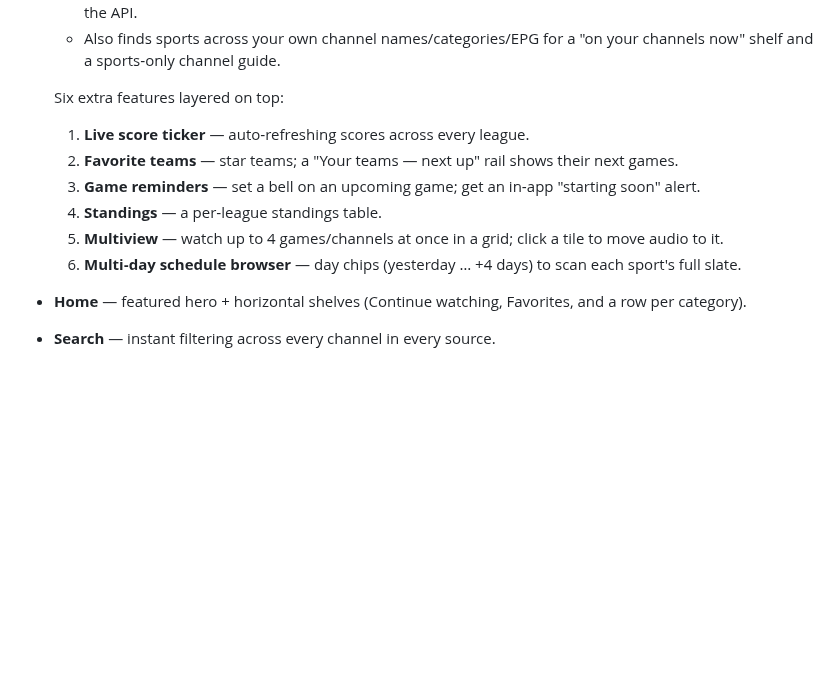
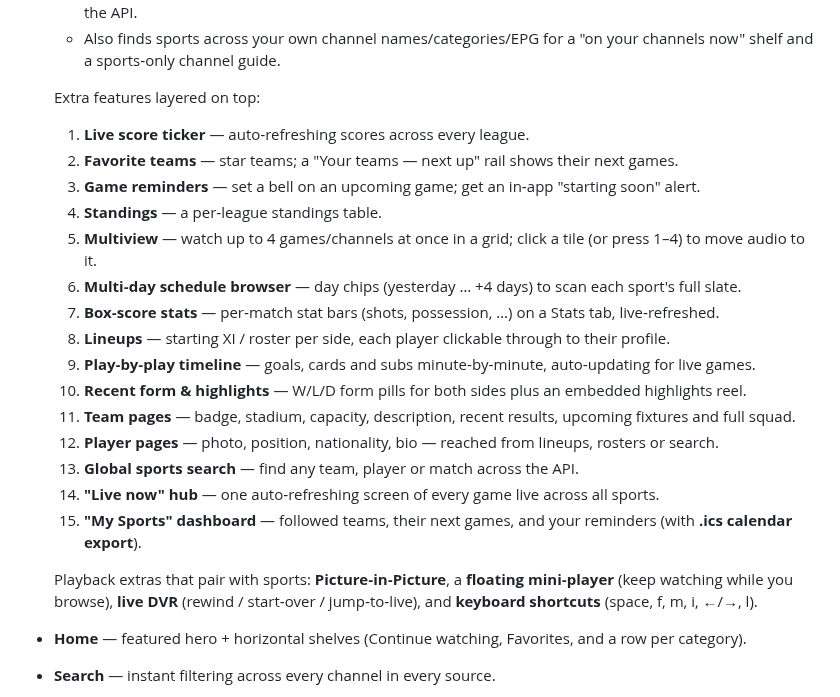
Before and after one commit to brenyade/IPTV, a Markdown page: README.md, the part around one of its changes. Rendered like a GitHub page; blank space fills up the shorter version.

```diff
--- a/README.md
+++ b/README.md
@@ -80,13 +81,26 @@ https://iptv-org.github.io/iptv/categories/news.m3u
   - Also finds sports across your own channel names/categories/EPG for a "on your
     channels now" shelf and a sports‑only channel guide.
 
-  Six extra features layered on top:
+  Extra features layered on top:
   1. **Live score ticker** — auto‑refreshing scores across every league.
   2. **Favorite teams** — star teams; a "Your teams — next up" rail shows their next games.
   3. **Game reminders** — set a bell on an upcoming game; get an in‑app "starting soon" alert.
   4. **Standings** — a per‑league standings table.
-  5. **Multiview** — watch up to 4 games/channels at once in a grid; click a tile to move audio to it.
+  5. **Multiview** — watch up to 4 games/channels at once in a grid; click a tile (or press 1–4) to move audio to it.
   6. **Multi‑day schedule browser** — day chips (yesterday … +4 days) to scan each sport's full slate.
+  7. **Box‑score stats** — per‑match stat bars (shots, possession, …) on a Stats tab, live‑refreshed.
+  8. **Lineups** — starting XI / roster per side, each player clickable through to their profile.
+  9. **Play‑by‑play timeline** — goals, cards and subs minute‑by‑minute, auto‑updating for live games.
+  10. **Recent form & highlights** — W/L/D form pills for both sides plus an embedded highlights reel.
+  11. **Team pages** — badge, stadium, capacity, description, recent results, upcoming fixtures and full squad.
+  12. **Player pages** — photo, position, nationality, bio — reached from lineups, rosters or search.
+  13. **Global sports search** — find any team, player or match across the API.
+  14. **"Live now" hub** — one auto‑refreshing screen of every game live across all sports.
+  15. **"My Sports" dashboard** — followed teams, their next games, and your reminders (with **.ics calendar export**).
+
+  Playback extras that pair with sports: **Picture‑in‑Picture**, a **floating mini‑player** (keep watching
+  while you browse), **live DVR** (rewind / start‑over / jump‑to‑live), and **keyboard shortcuts**
+  (space, f, m, i, ←/→, l).
 - **Home** — featured hero + horizontal shelves (Continue watching, Favorites, and a
   row per category).
 - **Search** — instant filtering across every channel in every source.
```
Also changed, not shown: other parts of README.md (+2 -1 lines), docs/game-timeline.png (added), docs/team.png (added), 14 other files.
